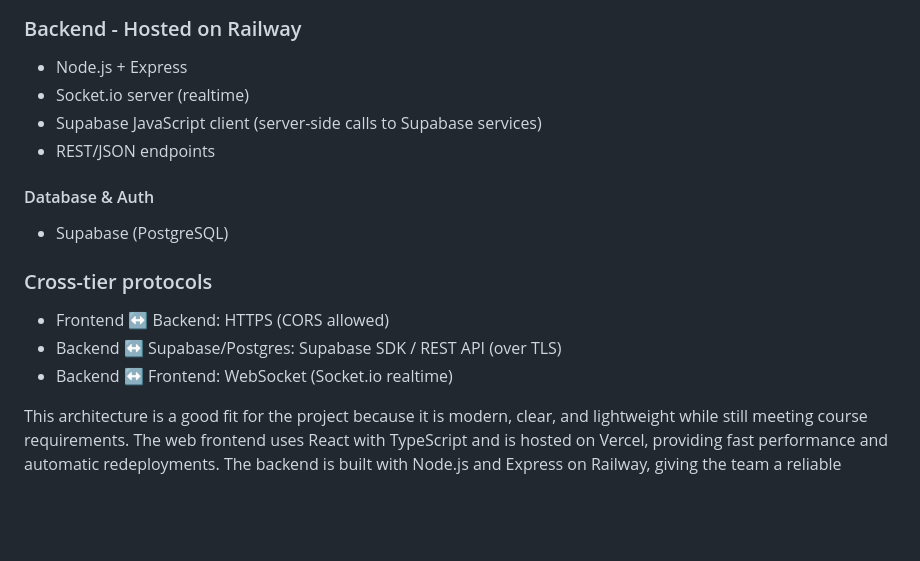
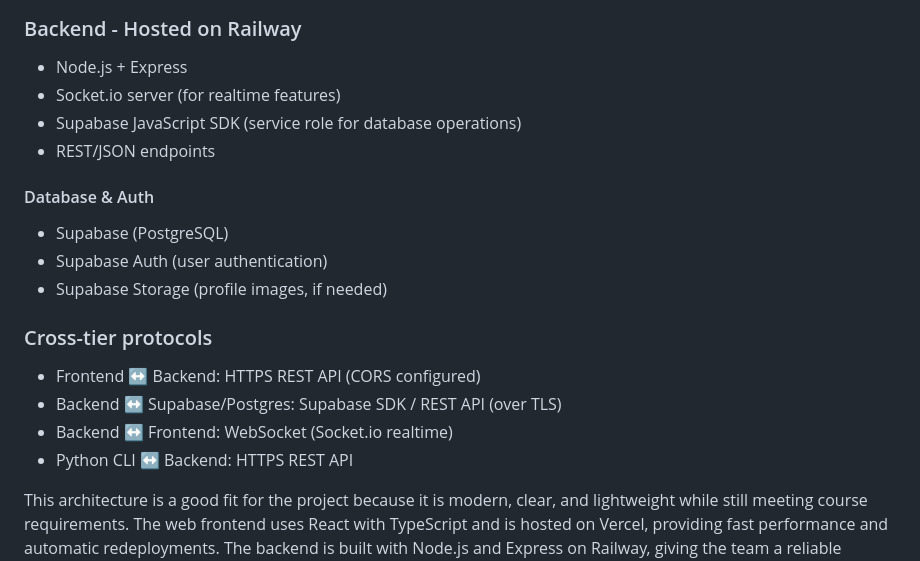
Before and after one commit to HaMeD1379/Studly, a Markdown page: sprint0.md, the part around the change. GitHub-like rendering; blank space fills up the shorter version.

Commit message:
update sprint0.md rebase

```diff
--- a/sprint0.md
+++ b/sprint0.md
@@ -92,16 +92,19 @@ For many students, studying can be hard at times and Studly aims to fill this ga
 
 ### Backend - Hosted on Railway
 - Node.js + Express
-- Socket.io server (realtime)
-- Supabase JavaScript client (server-side calls to Supabase services)
+- Socket.io server (for realtime features)
+- Supabase JavaScript SDK (service role for database operations)
 - REST/JSON endpoints
 #### Database & Auth
 - Supabase (PostgreSQL)
+- Supabase Auth (user authentication)
+- Supabase Storage (profile images, if needed)
 
 ### Cross-tier protocols
-- Frontend ↔ Backend: HTTPS (CORS allowed)
+- Frontend ↔ Backend: HTTPS REST API (CORS configured)
 - Backend ↔ Supabase/Postgres: Supabase SDK / REST API (over TLS)
 - Backend ↔ Frontend: WebSocket (Socket.io realtime)
+- Python CLI ↔ Backend: HTTPS REST API
 
 This architecture is a good fit for the project because it is modern, clear, and lightweight while still meeting course requirements. The web frontend uses React with TypeScript and is hosted on Vercel, providing fast performance and automatic redeployments. The backend is built with Node.js and Express on Railway, giving the team a reliable always-on API that can serve both the primary web frontend and the planned Python CLI frontend. Supabase provides a managed PostgreSQL database with built-in authentication and row-level security, reducing development effort and increasing reliability. The clear separation between frontend, backend, and database makes the system easy to extend and maintain, while still being realistic to implement within the course timeline. This setup is cost-effective, scalable, and supports features like Socket.io for real-time updates when needed.
 
```
